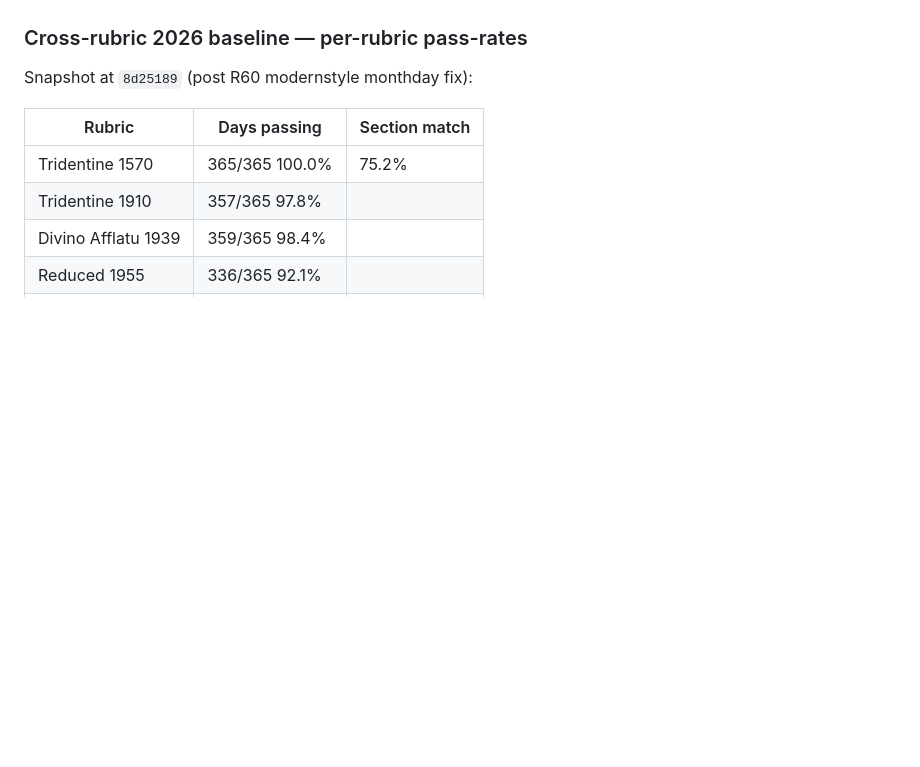
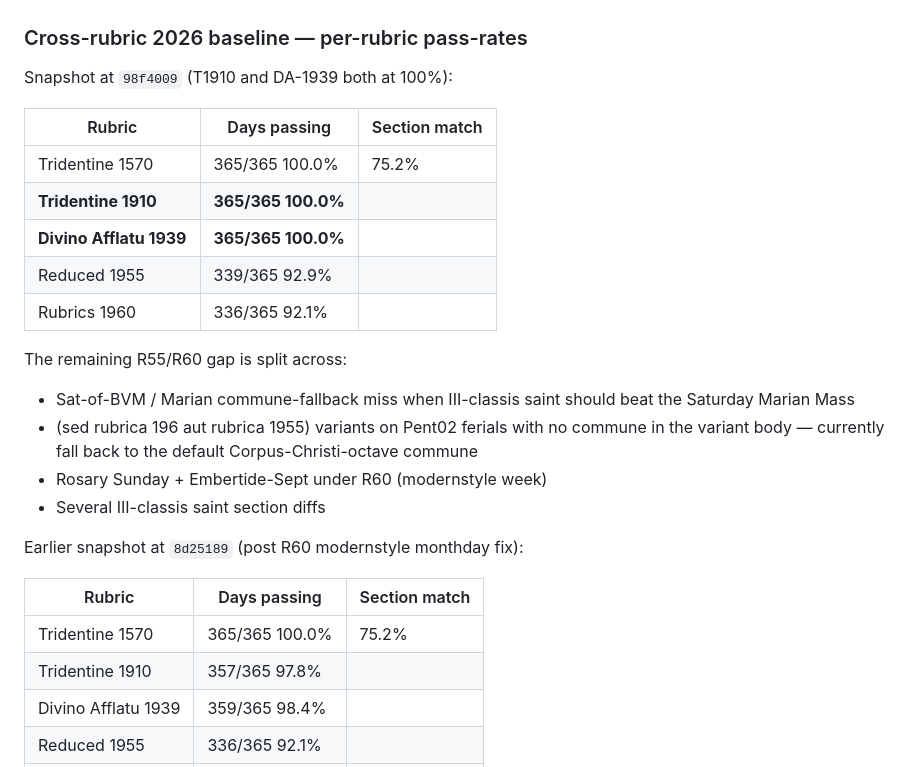
Before and after one commit to fschutt/officium-rs, a Markdown page: docs/DIVINUM_OFFICIUM_PORT_PLAN.md, the part around the change. Rendered like a GitHub page; blank space fills up the shorter version.

Commit message:
DIVINUM_OFFICIUM_PORT_PLAN.md: T1910 + DA both at 100%
Co-Authored-By: Claude Opus 4.7 (1M context) <noreply@anthropic.com>

```diff
--- a/docs/DIVINUM_OFFICIUM_PORT_PLAN.md
+++ b/docs/DIVINUM_OFFICIUM_PORT_PLAN.md
@@ -1197,7 +1197,26 @@ Tabulae files.
 
 ### Cross-rubric 2026 baseline — per-rubric pass-rates
 
-Snapshot at `8d25189` (post R60 modernstyle monthday fix):
+Snapshot at `98f4009` (T1910 and DA-1939 both at 100%):
+
+| Rubric                  | Days passing   | Section match |
+|-------------------------|----------------|---------------|
+| Tridentine 1570         | 365/365 100.0% | 75.2%         |
+| **Tridentine 1910**     | **365/365 100.0%** |           |
+| **Divino Afflatu 1939** | **365/365 100.0%** |           |
+| Reduced 1955            | 339/365  92.9% |               |
+| Rubrics 1960            | 336/365  92.1% |               |
+
+The remaining R55/R60 gap is split across:
+- Sat-of-BVM / Marian commune-fallback miss when III-classis
+  saint should beat the Saturday Marian Mass
+- (sed rubrica 196 aut rubrica 1955) variants on Pent02 ferials
+  with no commune in the variant body — currently fall back to
+  the default Corpus-Christi-octave commune
+- Rosary Sunday + Embertide-Sept under R60 (modernstyle week)
+- Several III-classis saint section diffs
+
+Earlier snapshot at `8d25189` (post R60 modernstyle monthday fix):
 
 | Rubric                  | Days passing | Section match |
 |-------------------------|--------------|---------------|
```
